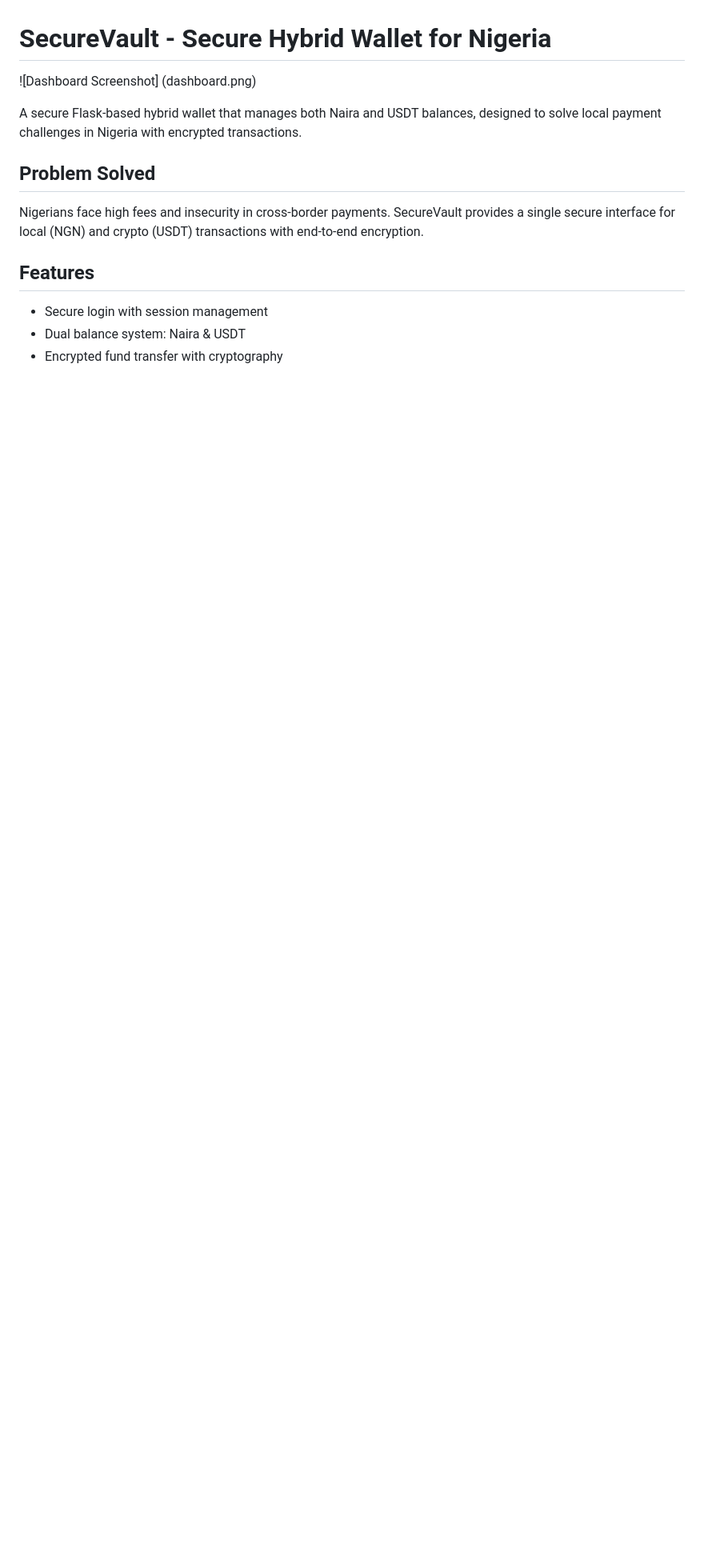
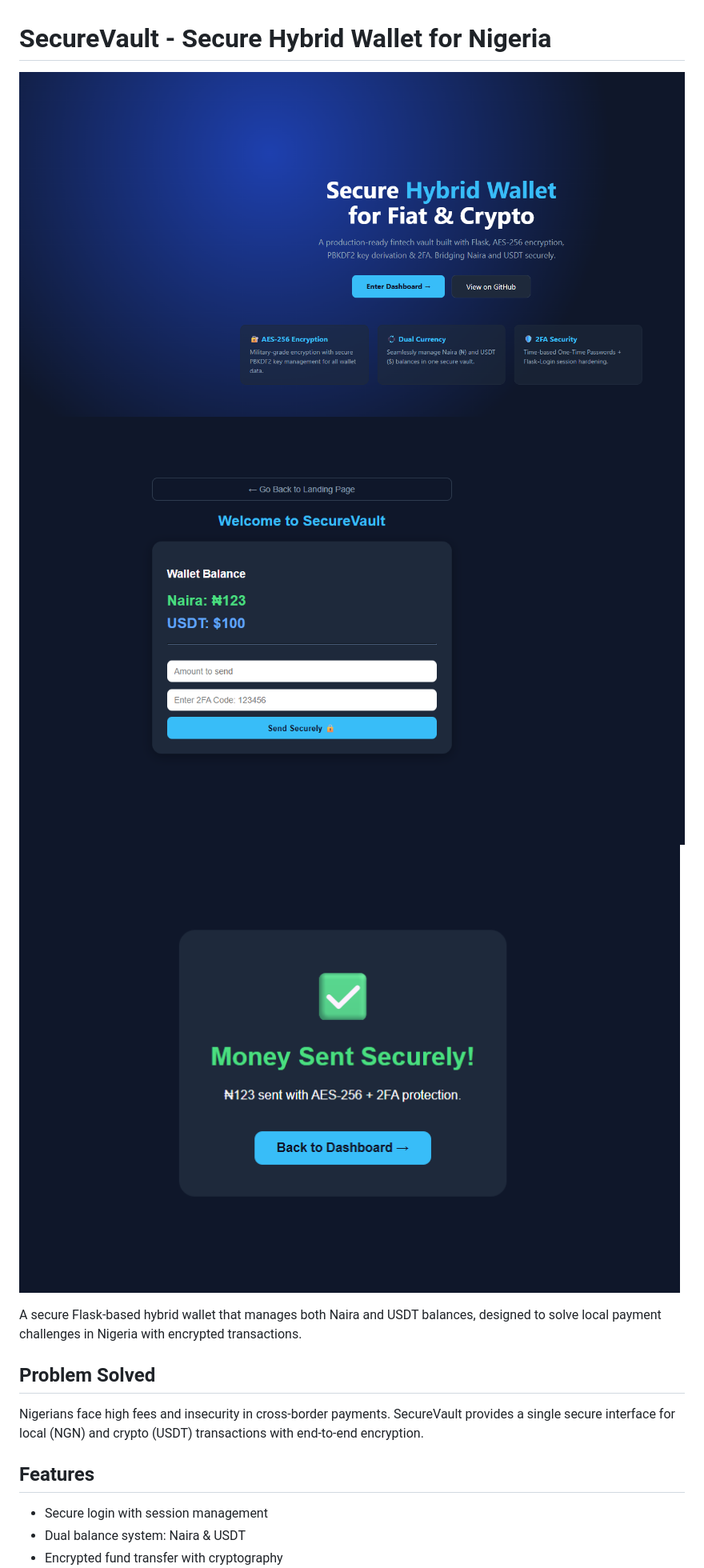
Before and after one commit to Aoamos/SecureVault, a Markdown page: README.md, the part around the change. Shown at 80% size. Rendered like a GitHub page; pictures changed too: dashboard.png, landing.png (added), success.png (added); blank space fills up the shorter version.

Commit message:
feat: production UI overhaul - landing, dashboard and transaction success pages

```diff
--- a/README.md
+++ b/README.md
@@ -1,6 +1,8 @@
 # SecureVault - Secure Hybrid Wallet for Nigeria
 
-![Dashboard Screenshot] (dashboard.png)
+![Landing](landing.png)
+![Dashboard](dashboard.png)
+![Success](success.png)
 
 A secure Flask-based hybrid wallet that manages both Naira and USDT balances, designed to solve local payment challenges in Nigeria with encrypted transactions.
 
```
Also changed, not shown: 3 other files.
